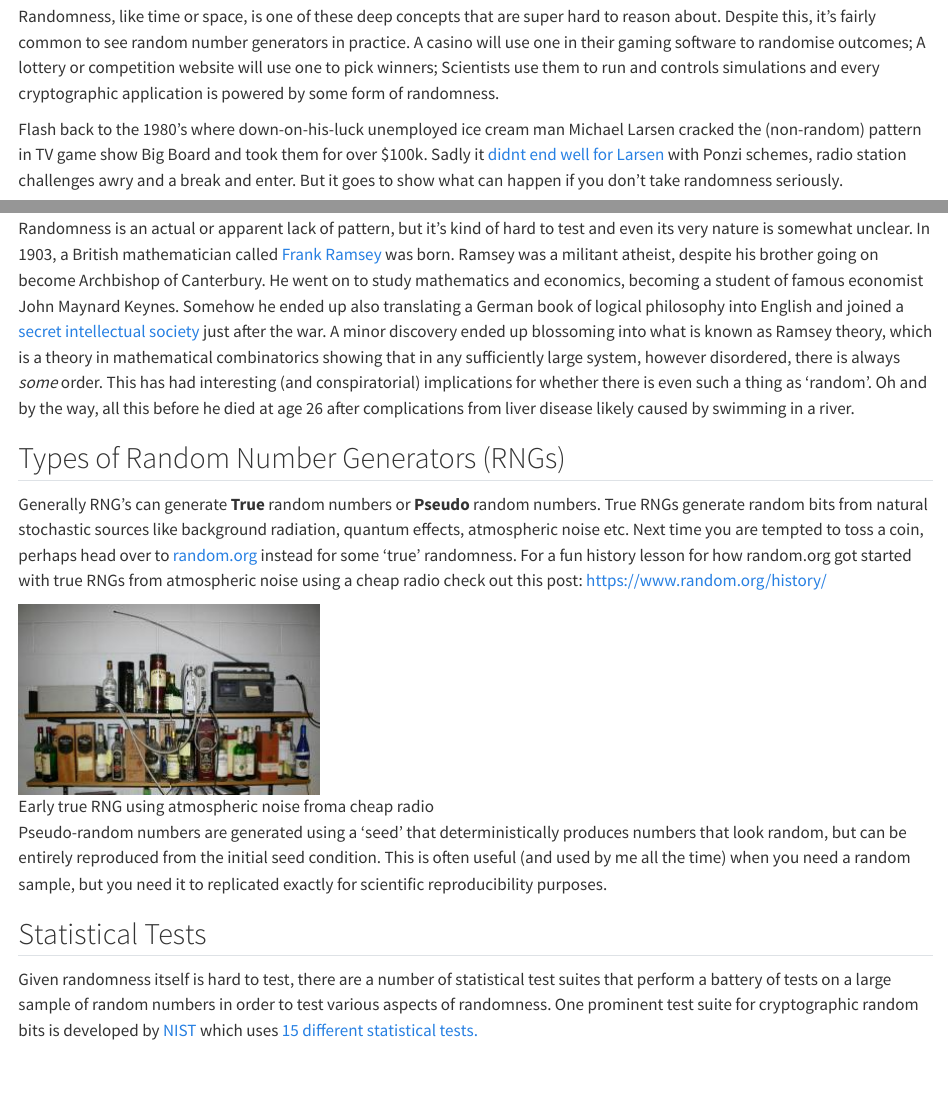
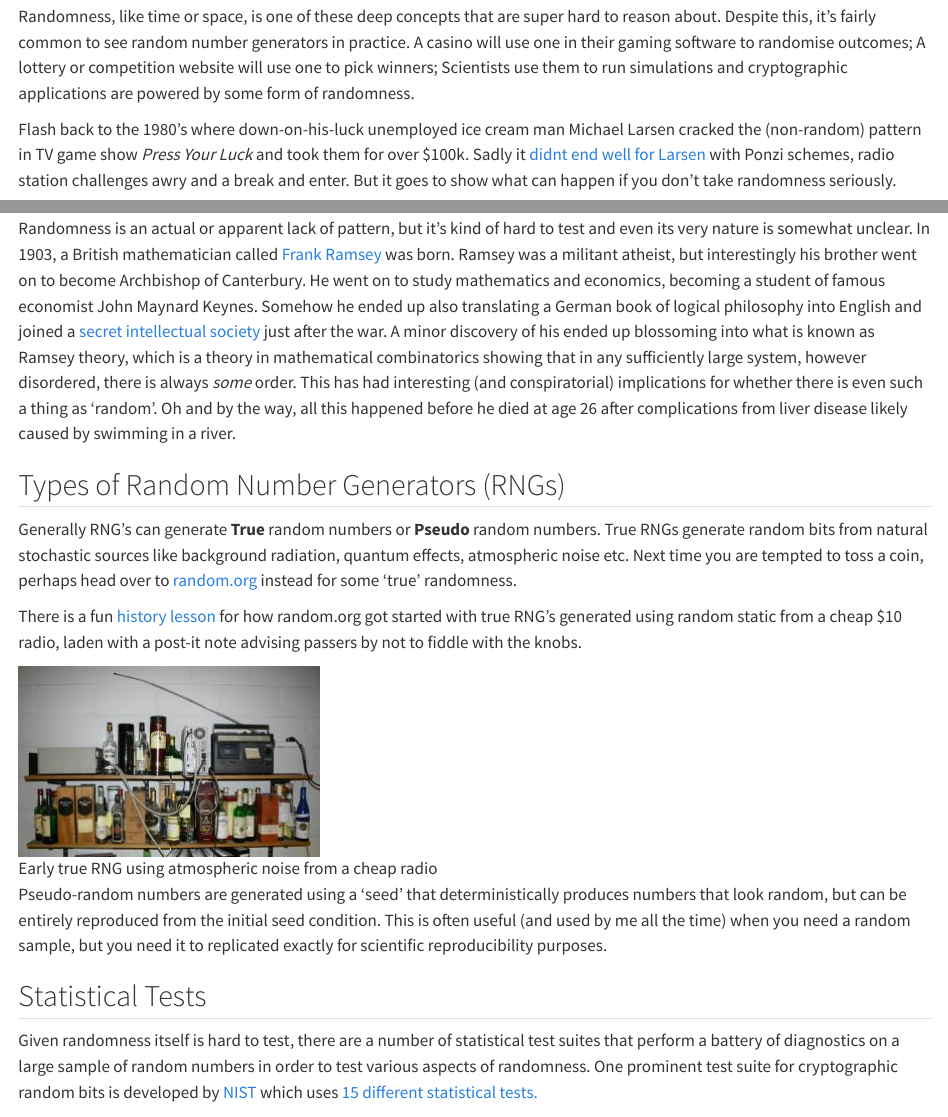
Before and after one commit to wavedatalabs/wavedatalabs.com.au, a Quarto document (posts/2023-05-18-RNG-Testing/index.qmd): the page in a window 1100 px wide, from 210 px down, and a second part further down, joined at a grey line. Rendered offline with R 4.5, knitr and Pandoc in place of Quarto, with nearby package versions.

Commit message:
bug fixes

```diff
--- a/posts/2023-05-18-RNG-Testing/index.qmd
+++ b/posts/2023-05-18-RNG-Testing/index.qmd
@@ -10,27 +10,29 @@ image: "featured.jpg"
 We had really interesting discussion with a company recently who needed a random number generator certified.
 
 Randomness, like time or space, is one of these deep concepts that are super hard to reason about. Despite this, it's fairly common to see random number generators in practice. A casino will use one in their gaming software to
-randomise outcomes; A lottery or competition website will use one to pick winners; Scientists use them to run and controls simulations and every cryptographic application is powered by some form of randomness.
+randomise outcomes; A lottery or competition website will use one to pick winners; Scientists use them to run simulations and cryptographic applications are powered by some form of randomness.
 
-Flash back to the 1980's where down-on-his-luck unemployed ice cream man Michael Larsen cracked the (non-random) pattern in TV game show Big Board and took them for over $100k. Sadly it [didnt end well for Larsen](https://web.archive.org/web/20170712041017/http://www.rotten.com/library/conspiracy/press-your-luck/) with Ponzi schemes, radio station challenges awry and a break and enter. But it goes to show what can happen if you don't take randomness seriously.
+Flash back to the 1980's where down-on-his-luck unemployed ice cream man Michael Larsen cracked the (non-random) pattern in TV game show *Press Your Luck* and took them for over $100k. Sadly it [didnt end well for Larsen](https://web.archive.org/web/20170712041017/http://www.rotten.com/library/conspiracy/press-your-luck/) with Ponzi schemes, radio station challenges awry and a break and enter. But it goes to show what can happen if you don't take randomness seriously.
 
 ![Game show wizz and ice cream man Michael Larsen](larsen.jpg)
 
 ## (Aside) Ok but what is random?  And who is Ramsey?
 
-Randomness is an actual or apparent lack of pattern, but it's kind of hard to test and even its very nature is somewhat unclear. In 1903, a British mathematician called [Frank Ramsey](https://en.wikipedia.org/wiki/Frank_Ramsey_(mathematician)) was born. Ramsey was a militant atheist, despite his brother going on become Archbishop of Canterbury. He went on to study mathematics and economics, becoming a student of famous economist John Maynard Keynes. Somehow he ended up also translating a German book of logical philosophy into English and joined a [secret intellectual society](https://en.wikipedia.org/wiki/Cambridge_Apostles) just after the war. A minor discovery ended up blossoming into what is known as Ramsey theory, which is a theory in mathematical combinatorics showing that in any sufficiently large system, however disordered, there is always *some* order. This has had interesting (and conspiratorial) implications for whether there is even such a thing as 'random'. Oh and by the way, all this before he died at age 26 after complications from liver disease likely caused by swimming in a river.
+Randomness is an actual or apparent lack of pattern, but it's kind of hard to test and even its very nature is somewhat unclear. In 1903, a British mathematician called [Frank Ramsey](https://en.wikipedia.org/wiki/Frank_Ramsey_(mathematician)) was born. Ramsey was a militant atheist, but interestingly his brother went on to become Archbishop of Canterbury. He went on to study mathematics and economics, becoming a student of famous economist John Maynard Keynes. Somehow he ended up also translating a German book of logical philosophy into English and joined a [secret intellectual society](https://en.wikipedia.org/wiki/Cambridge_Apostles) just after the war. A minor discovery of his ended up blossoming into what is known as Ramsey theory, which is a theory in mathematical combinatorics showing that in any sufficiently large system, however disordered, there is always *some* order. This has had interesting (and conspiratorial) implications for whether there is even such a thing as 'random'. Oh and by the way, all this happened before he died at age 26 after complications from liver disease likely caused by swimming in a river.
 
 ## Types of Random Number Generators (RNGs)
 
-Generally RNG's can generate **True** random numbers or **Pseudo** random numbers. True RNGs generate random bits from natural stochastic sources like background radiation, quantum effects, atmospheric noise etc. Next time you are tempted to toss a coin, perhaps head over to [random.org](random.org) instead for some 'true' randomness. For a fun history lesson for how random.org got started with true RNGs from atmospheric noise using a cheap radio check out this post: [https://www.random.org/history/](https://www.random.org/history/)
+Generally RNG's can generate **True** random numbers or **Pseudo** random numbers. True RNGs generate random bits from natural stochastic sources like background radiation, quantum effects, atmospheric noise etc. Next time you are tempted to toss a coin, perhaps head over to [random.org](random.org) instead for some 'true' randomness.
 
-![Early true RNG using atmospheric noise froma cheap radio](random.jpg)
+There is a fun [history lesson](https://www.random.org/history/) for how random.org got started with true RNG's generated using random static from a cheap $10 radio, laden with a post-it note advising passers by not to fiddle with the knobs.
+
+![Early true RNG using atmospheric noise from a cheap radio](random.jpg)
 
 Pseudo-random numbers are generated using a 'seed' that deterministically produces numbers that look random, but can be entirely reproduced from the initial seed condition. This is often useful (and used by me all the time) when you need a random sample, but you need it to replicated exactly for scientific reproducibility purposes.
 
 ## Statistical Tests
 
-Given randomness itself is hard to test, there are a number of statistical test suites that perform a battery of tests on a large sample of random numbers in order to test various aspects of randomness. One prominent test suite for cryptographic random bits is developed by [NIST](https://www.nist.gov/) which uses [15 different statistical tests.](https://csrc.nist.gov/publications/detail/sp/800-22/rev-1a/final)
+Given randomness itself is hard to test, there are a number of statistical test suites that perform a battery of diagnostics on a large sample of random numbers in order to test various aspects of randomness. One prominent test suite for cryptographic random bits is developed by [NIST](https://www.nist.gov/) which uses [15 different statistical tests.](https://csrc.nist.gov/publications/detail/sp/800-22/rev-1a/final)
 
 1. The Frequency (Monobit) Test
 2. Frequency Test within a Block
```
Also changed, not shown: posts/2023-05-18-RNG-Testing/index.qmd (6 more changed lines), 3 other files.
